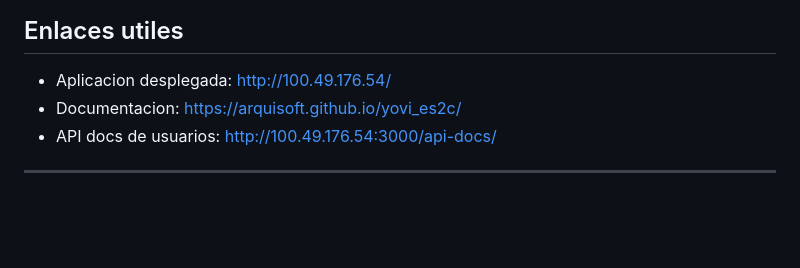
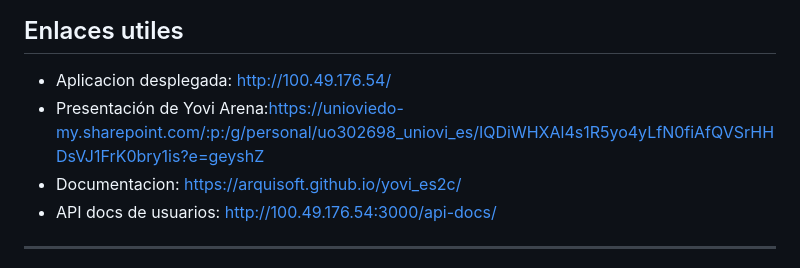
Before and after one commit to Arquisoft/yovi_es2c, a Markdown page: README.md, the part around the change. GitHub-like rendering; blank space fills up the shorter version.

Commit message:
Add presentation link for Yovi Arena

```diff
--- a/README.md
+++ b/README.md
@@ -55,6 +55,7 @@ El proyecto esta dividido en varios modulos:
 ## Enlaces utiles
 
 * Aplicacion desplegada: [http://100.49.176.54/](http://100.49.176.54/)
+* Presentación de Yovi Arena:https://unioviedo-my.sharepoint.com/:p:/g/personal/uo302698_uniovi_es/IQDiWHXAl4s1R5yo4yLfN0fiAfQVSrHHDsVJ1FrK0bry1is?e=geyshZ
 * Documentacion: [https://arquisoft.github.io/yovi_es2c/](https://arquisoft.github.io/yovi_es2c/)
 * API docs de usuarios: [http://100.49.176.54:3000/api-docs/](http://100.49.176.54:3000/api-docs/)
 
```
